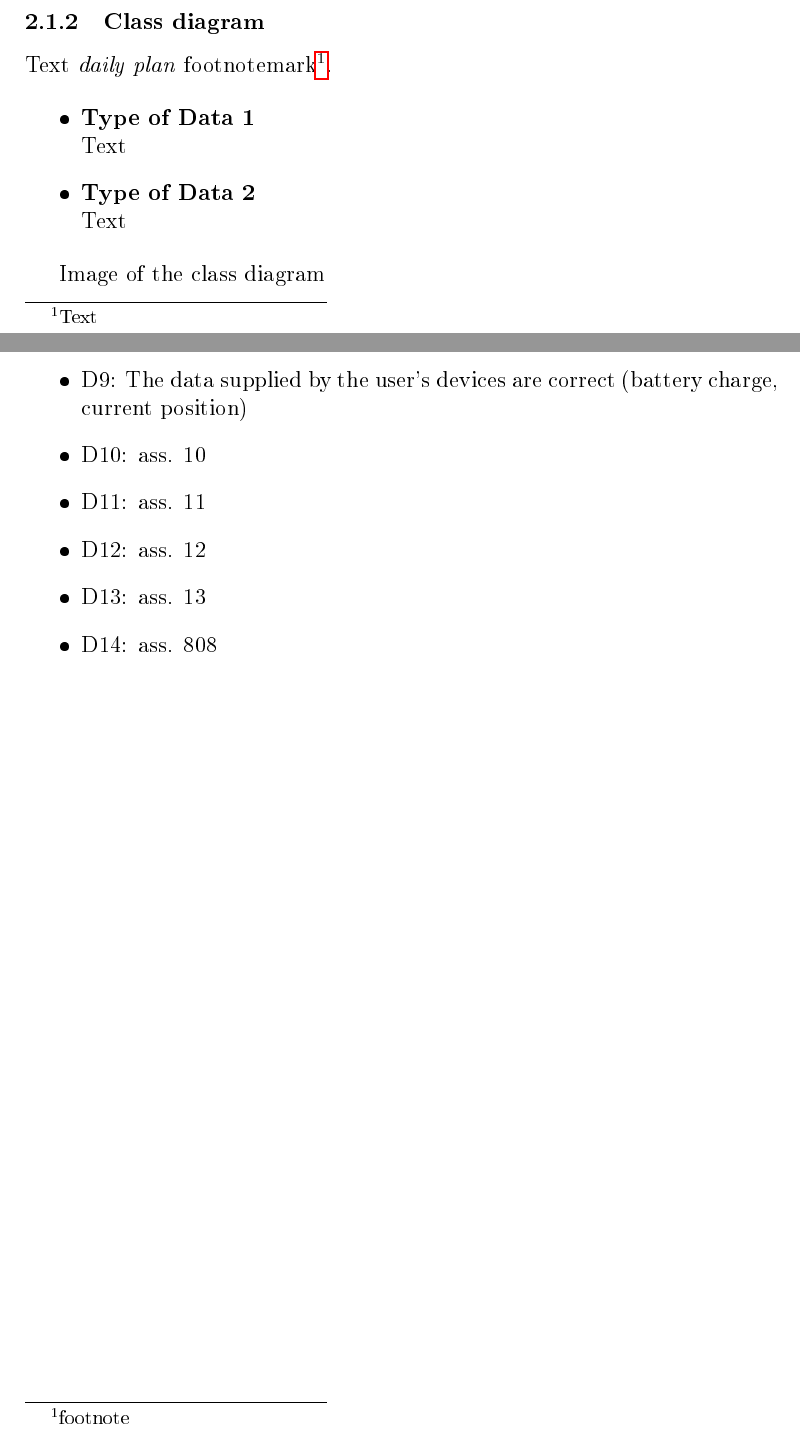
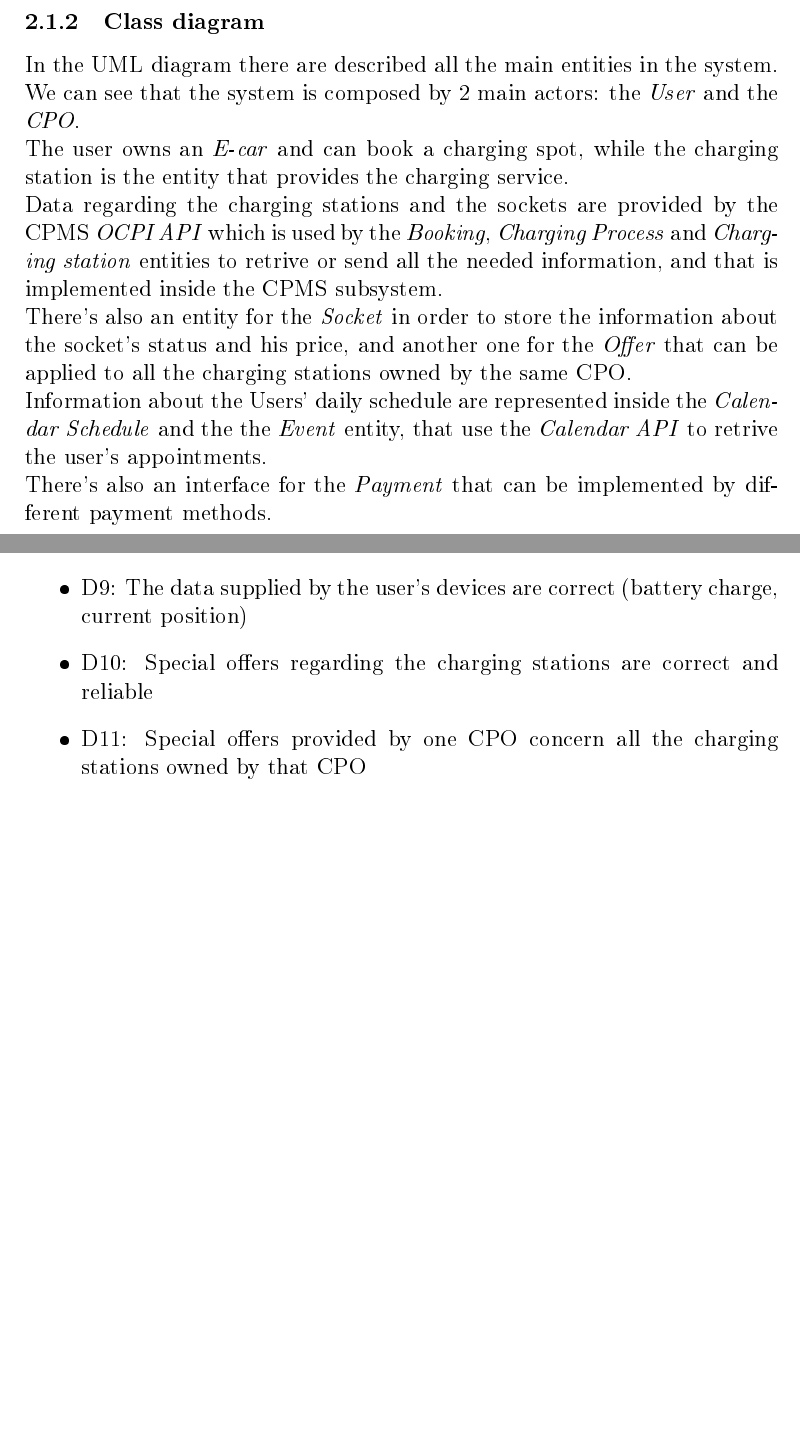
Before and after one commit to MarcelloDeSalvo/DeSalvoDubiniGrossoni, a LaTeX document (RASD/RASD.tex): two parts of pages 12 and 15 of 27 before the commit and two parts of pages 12 and 18 of 29 after it, joined at a grey line, cut so that both start at the same text, the shorter picture padded with empty space. The pictures show the PDF file RASD/RASD.pdf that the author committed with the source.

Commit message:
- BPMN Assets - UML Class diagram description

```diff
--- a/RASD/RASD.tex
+++ b/RASD/RASD.tex
@@ -268,21 +270,17 @@
 
         \subsubsection{Class diagram}
         \label{class_diagram}
-            Text \textit{daily plan}
-            footnotemark\footnotemark.
-            \footnotetext{Text}
+            In the UML diagram there are described all the main entities in the system.
+            We can see that the system is composed by 2 main actors: the \textit{User} and the \textit{CPO}.\\
+            The user owns an \textit{E-car} and can book a charging spot, while the charging station is the entity that provides the charging service.\\
+            Data regarding the charging stations and the sockets are provided by the CPMS \textit{OCPI API} which is used by the \textit{Booking}, \textit{Charging Process} and \textit{Charging station} entities to retrive or send all the needed information, and that is implemented inside the CPMS subsystem.\\
+            There's also an entity for the \textit{Socket} in order to store the information about the socket's status and his price, and another one for the \textit{Offer} that can be applied to all the charging stations owned by the same CPO.\\
+            Information about the Users' daily schedule are represented inside the \textit{Calendar Schedule} and the the \textit{Event} entity, that use the \textit{Calendar API} to retrive the user's appointments.\\
+            There's also an interface for the \textit{Payment} that can be implemented by different payment methods.
 
-            \begin{itemize}
-                \item \textbf{Type of Data 1}\\
-                Text
-                \item \textbf{Type of Data 2}\\
-                Text
-            \end{itemize}
-
-            Image of the class diagram
             \begin{center}
                 \begin{figure}[H]
-                    \includegraphics[scale=0.45, center]{assets/logo_polimi.jpg}
+                    \includegraphics[scale=0.55, center]{assets/UML_versione_1_0.png}
                     \caption{High-level UML}
                     \label{fig: UML}
                 \end{figure}
@@ -313,0 +322,6 @@
+        \begin{itemize}
+            \item \textbf{Suggestions:} notify the user about the best charging stations to use based on the user's schedule and the current price.
+
+            \begin{center}
+                \begin{figure}[!h]
+                    \includegraphics[scale=0.60, center]{assets/bpmn/Suggestions.png}
@@ -313,0 +331,25 @@
+            \end{center}
+        \end{itemize}
+
+        \newpage
+        \subsubsection{Booking a charging spot}
+        \begin{itemize}
+            \item \textbf{Booking:} let the user book a charging spot for a specific timeframe. The user can also see the available charging spots and the price for each one.
+
+            \begin{center}
+                \begin{figure}[!h]
+                    \includegraphics[width=\textwidth]{assets/bpmn/Booking.png}
+                    \caption{Booking a charging spot}
+                    \label{fig: Booking a charging spot}
+                \end{figure}
+            \end{center}
+        \end{itemize}
+
+        \newpage
+        \subsubsection{Charging Process}
+        \begin{itemize}
+            \item \textbf{Charging Process:} let the user start the charging process and pay for the service.
+
+            \begin{center}
+                \begin{figure}[!h]
+                    \includegraphics[width=\textwidth]{assets/bpmn/Charging Process.png}
@@ -328,4 +378,5 @@
         \item \stepcounter{assumptionCtr}D\arabic{assumptionCtr}: Users own an IT device to connect to the application
         \item \stepcounter{assumptionCtr}D\arabic{assumptionCtr}: Each user registers only once, and always feeds correct information to the app
         \item \stepcounter{assumptionCtr}D\arabic{assumptionCtr}: The data supplied by the user's devices are correct (battery charge, current position)
-        \item \stepcounter{assumptionCtr}D\arabic{assumptionCtr}: ass. 10
+        \item \stepcounter{assumptionCtr}D\arabic{assumptionCtr}: Special offers regarding the charging stations are correct and reliable
+        \item \stepcounter{assumptionCtr}D\arabic{assumptionCtr}: Special offers provided by one CPO concern all the charging stations owned by that CPO
```
Also changed, not shown: RASD/RASD.pdf, RASD/assets/UML_versione_1_0.png, RASD/assets/bpmn/Booking.png (added), RASD/assets/bpmn/Booking.svg (added), RASD/assets/bpmn/Charging Process.png (added), RASD/assets/bpmn/Charging Process.svg (added), RASD/assets/bpmn/Check area.png (added), RASD/assets/bpmn/Check area.svg (added), RASD/assets/bpmn/Suggestions.png (added), RASD/assets/bpmn/Suggestions.svg (added), RASD/assets/bpmn/sign-up.png (added), RASD/RASD.tex (41 more changed lines), 5 other files.
